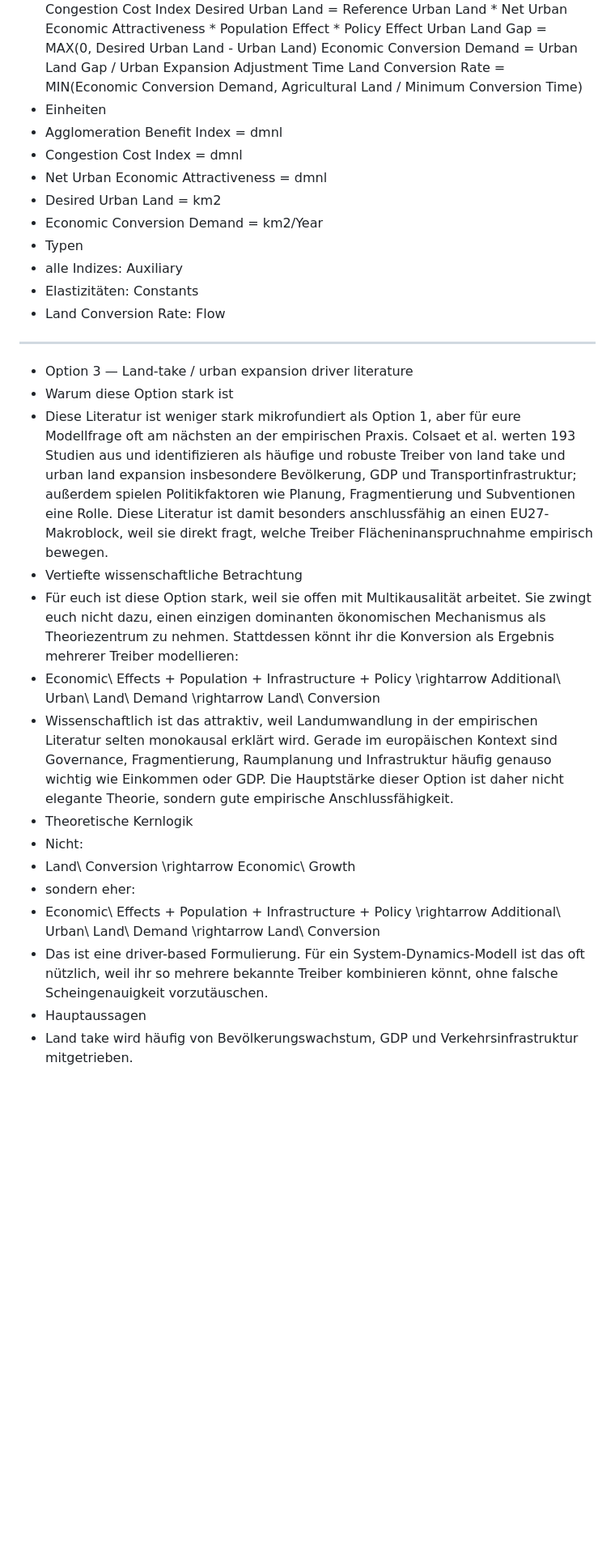
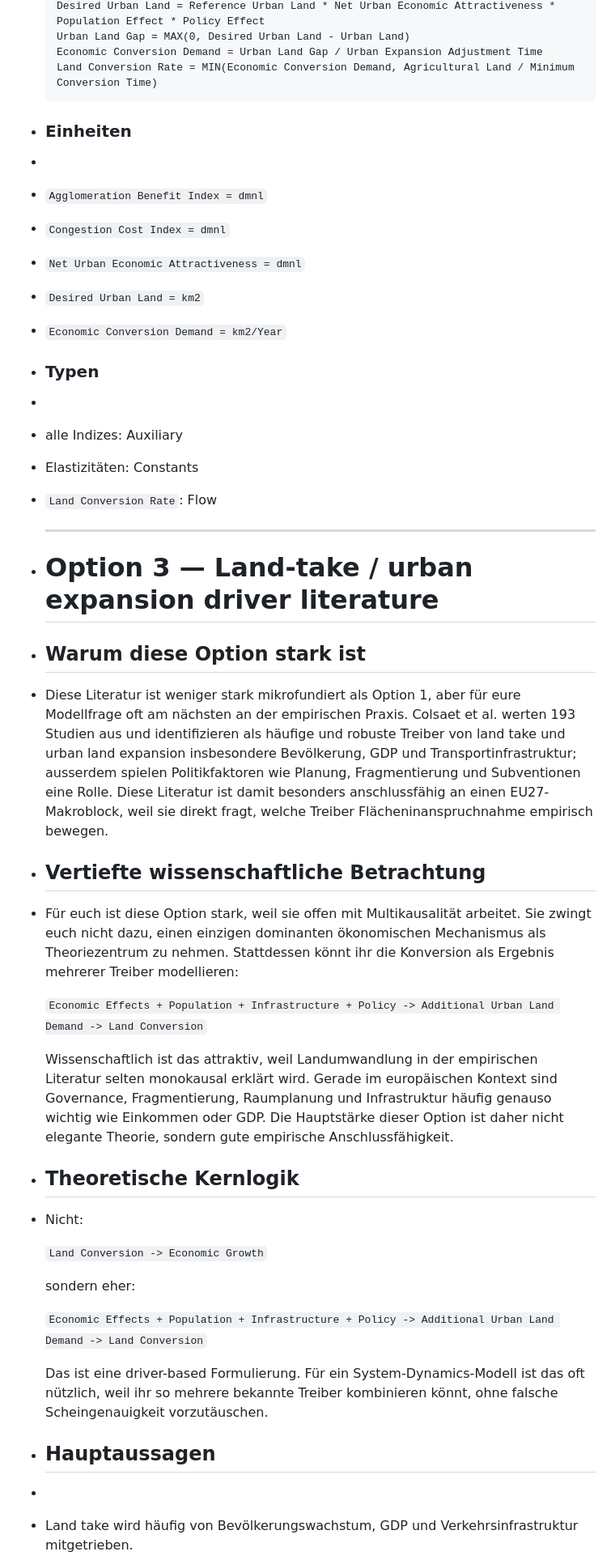
Before and after one commit to GisNoFunRev/chX, a Markdown page: pages/Theoretische Ansätze Economic Effect.md, the part around one of its changes. Shown at 81% size. Drawn GitHub-style; blank space fills up the shorter version.

````diff
--- a/pages/Theoretische Ansätze Economic Effect.md
+++ b/pages/Theoretische Ansätze Economic Effect.md
@@ -115,35 +162,42 @@
   Urban Land Gap = MAX(0, Desired Urban Land - Urban Land)
   Economic Conversion Demand = Urban Land Gap / Urban Expansion Adjustment Time
   Land Conversion Rate = MIN(Economic Conversion Demand, Agricultural Land / Minimum Conversion Time)
-- Einheiten
-- Agglomeration Benefit Index = dmnl
-- Congestion Cost Index = dmnl
-- Net Urban Economic Attractiveness = dmnl
-- Desired Urban Land = km2
-- Economic Conversion Demand = km2/Year
-- Typen
+  ```
+- ### Einheiten
+-
+- `Agglomeration Benefit Index = dmnl`
+- `Congestion Cost Index = dmnl`
+- `Net Urban Economic Attractiveness = dmnl`
+- `Desired Urban Land = km2`
+- `Economic Conversion Demand = km2/Year`
+- ### Typen
+-
 - alle Indizes: Auxiliary
 - Elastizitäten: Constants
-- Land Conversion Rate: Flow
-- ---
-- Option 3 — Land-take / urban expansion driver literature
-- Warum diese Option stark ist
-- Diese Literatur ist weniger stark mikrofundiert als Option 1, aber für eure Modellfrage oft am nächsten an der empirischen Praxis. Colsaet et al. werten 193 Studien aus und identifizieren als häufige und robuste Treiber von land take und urban land expansion insbesondere Bevölkerung, GDP und Transportinfrastruktur; außerdem spielen Politikfaktoren wie Planung, Fragmentierung und Subventionen eine Rolle. Diese Literatur ist damit besonders anschlussfähig an einen EU27-Makroblock, weil sie direkt fragt, welche Treiber Flächeninanspruchnahme empirisch bewegen.
-- Vertiefte wissenschaftliche Betrachtung
+- `Land Conversion Rate`: Flow
+
+  ---
+- # Option 3 — Land-take / urban expansion driver literature
+- ## Warum diese Option stark ist
+- Diese Literatur ist weniger stark mikrofundiert als Option 1, aber für eure Modellfrage oft am nächsten an der empirischen Praxis. Colsaet et al. werten 193 Studien aus und identifizieren als häufige und robuste Treiber von land take und urban land expansion insbesondere Bevölkerung, GDP und Transportinfrastruktur; ausserdem spielen Politikfaktoren wie Planung, Fragmentierung und Subventionen eine Rolle. Diese Literatur ist damit besonders anschlussfähig an einen EU27-Makroblock, weil sie direkt fragt, welche Treiber Flächeninanspruchnahme empirisch bewegen.
+- ## Vertiefte wissenschaftliche Betrachtung
 - Für euch ist diese Option stark, weil sie offen mit Multikausalität arbeitet. Sie zwingt euch nicht dazu, einen einzigen dominanten ökonomischen Mechanismus als Theoriezentrum zu nehmen. Stattdessen könnt ihr die Konversion als Ergebnis mehrerer Treiber modellieren:
-- Economic\ Effects + Population + Infrastructure + Policy
-  \rightarrow Additional\ Urban\ Land\ Demand
-  \rightarrow Land\ Conversion
-- Wissenschaftlich ist das attraktiv, weil Landumwandlung in der empirischen Literatur selten monokausal erklärt wird. Gerade im europäischen Kontext sind Governance, Fragmentierung, Raumplanung und Infrastruktur häufig genauso wichtig wie Einkommen oder GDP. Die Hauptstärke dieser Option ist daher nicht elegante Theorie, sondern gute empirische Anschlussfähigkeit.
-- Theoretische Kernlogik
+
+  `Economic Effects + Population + Infrastructure + Policy -> Additional Urban Land Demand -> Land Conversion`
+
+  Wissenschaftlich ist das attraktiv, weil Landumwandlung in der empirischen Literatur selten monokausal erklärt wird. Gerade im europäischen Kontext sind Governance, Fragmentierung, Raumplanung und Infrastruktur häufig genauso wichtig wie Einkommen oder GDP. Die Hauptstärke dieser Option ist daher nicht elegante Theorie, sondern gute empirische Anschlussfähigkeit.
+- ## Theoretische Kernlogik
 - Nicht:
-- Land\ Conversion \rightarrow Economic\ Growth
-- sondern eher:
-- Economic\ Effects + Population + Infrastructure + Policy
-  \rightarrow Additional\ Urban\ Land\ Demand
-  \rightarrow Land\ Conversion
-- Das ist eine driver-based Formulierung. Für ein System-Dynamics-Modell ist das oft nützlich, weil ihr so mehrere bekannte Treiber kombinieren könnt, ohne falsche Scheingenauigkeit vorzutäuschen.
-- Hauptaussagen
+
+  `Land Conversion -> Economic Growth`
+
+  sondern eher:
+
+  `Economic Effects + Population + Infrastructure + Policy -> Additional Urban Land Demand -> Land Conversion`
+
+  Das ist eine driver-based Formulierung. Für ein System-Dynamics-Modell ist das oft nützlich, weil ihr so mehrere bekannte Treiber kombinieren könnt, ohne falsche Scheingenauigkeit vorzutäuschen.
+- ## Hauptaussagen
+-
 - Land take wird häufig von Bevölkerungswachstum, GDP und Verkehrsinfrastruktur mitgetrieben.
 - Politische und institutionelle Faktoren können Expansion stark verstärken oder dämpfen.
 - Urban expansion ist typischerweise multikausal.
````
Also changed, not shown: other parts of pages/Theoretische Ansätze Economic Effect.md (+370 -159 lines).
